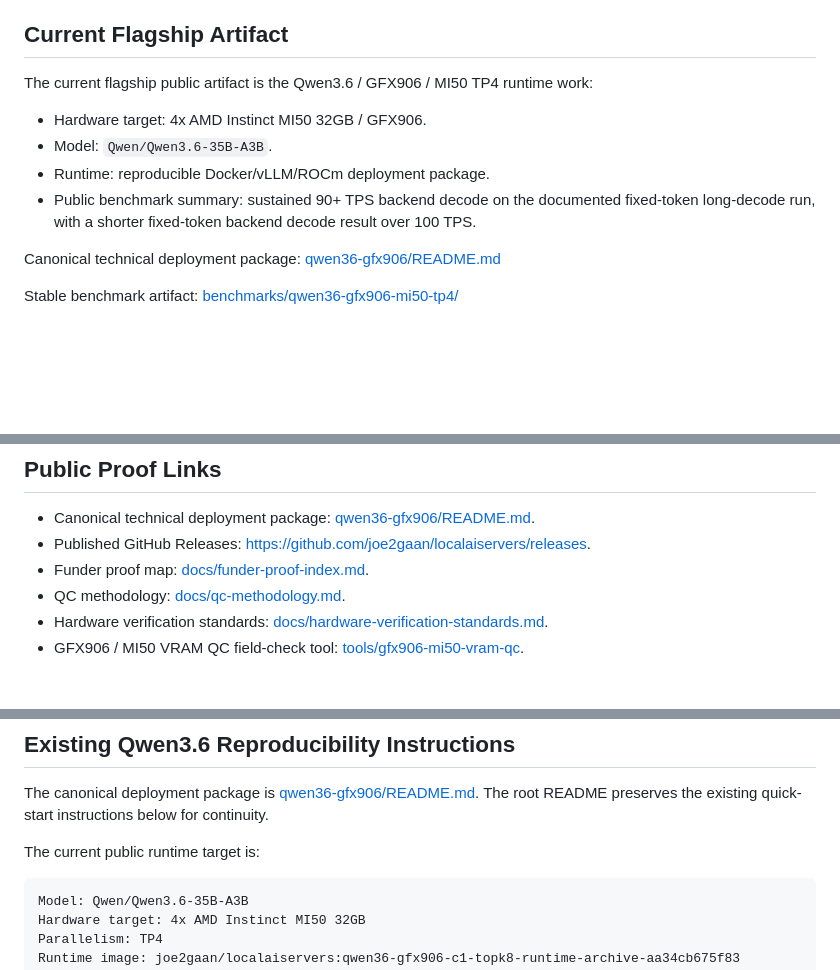
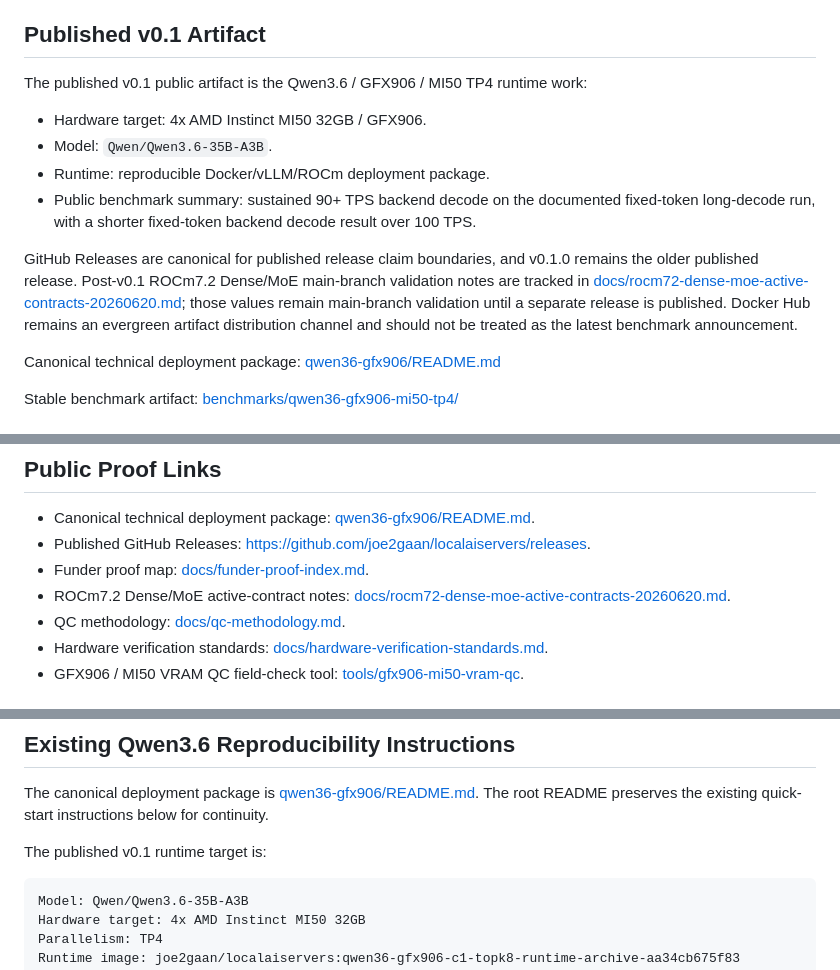
Before and after one commit to joe2gaan/localaiservers, a Markdown page: README.md, 3 parts joined by grey strips. GitHub-like rendering; blank space fills up the shorter version.

Commit message:
Clarify README release boundaries

````diff
--- a/README.md
+++ b/README.md
@@ -19,9 +19,9 @@ and educational documentation.
 - Hardware verification and QC methodology.
 - Educational documentation for locally hosted AI systems.
 
-## Current Flagship Artifact
+## Published v0.1 Artifact
 
-The current flagship public artifact is the Qwen3.6 / GFX906 / MI50 TP4 runtime work:
+The published v0.1 public artifact is the Qwen3.6 / GFX906 / MI50 TP4 runtime work:
 
 - Hardware target: 4x AMD Instinct MI50 32GB / GFX906.
 - Model: `Qwen/Qwen3.6-35B-A3B`.
@@ -29,6 +29,14 @@ The current flagship public artifact is the Qwen3.6 / GFX906 / MI50 TP4 runtime
 - Public benchmark summary: sustained 90+ TPS backend decode on the documented
   fixed-token long-decode run, with a shorter fixed-token backend decode result over 100
   TPS.
+
+GitHub Releases are canonical for published release claim boundaries, and v0.1.0
+remains the older published release. Post-v0.1 ROCm7.2 Dense/MoE main-branch
+validation notes are tracked in
+[docs/rocm72-dense-moe-active-contracts-20260620.md](docs/rocm72-dense-moe-active-contracts-20260620.md);
+those values remain main-branch validation until a separate release is published.
+Docker Hub remains an evergreen artifact distribution channel and should not be
+treated as the latest benchmark announcement.
 
 Canonical technical deployment package:
 [qwen36-gfx906/README.md](qwen36-gfx906/README.md)
@@ -105,6 +113,8 @@ preservation work, experimental methodology, QC methods, and the public-output m
   [https://github.com/joe2gaan/localaiservers/releases](https://github.com/joe2gaan/localaiservers/releases).
 - Funder proof map:
   [docs/funder-proof-index.md](docs/funder-proof-index.md).
+- ROCm7.2 Dense/MoE active-contract notes:
+  [docs/rocm72-dense-moe-active-contracts-20260620.md](docs/rocm72-dense-moe-active-contracts-20260620.md).
 - QC methodology:
   [docs/qc-methodology.md](docs/qc-methodology.md).
 - Hardware verification standards:
@@ -130,7 +140,7 @@ notice at [docs/LICENSE-DOCS.md](docs/LICENSE-DOCS.md).
 The canonical deployment package is [qwen36-gfx906/README.md](qwen36-gfx906/README.md).
 The root README preserves the existing quick-start instructions below for continuity.
 
-The current public runtime target is:
+The published v0.1 runtime target is:
 
 ```text
 Model: Qwen/Qwen3.6-35B-A3B
````
